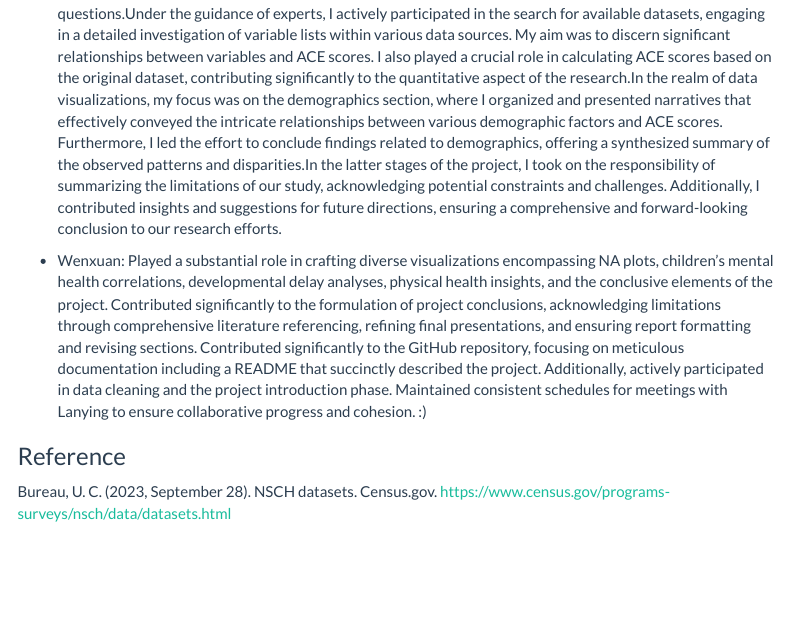
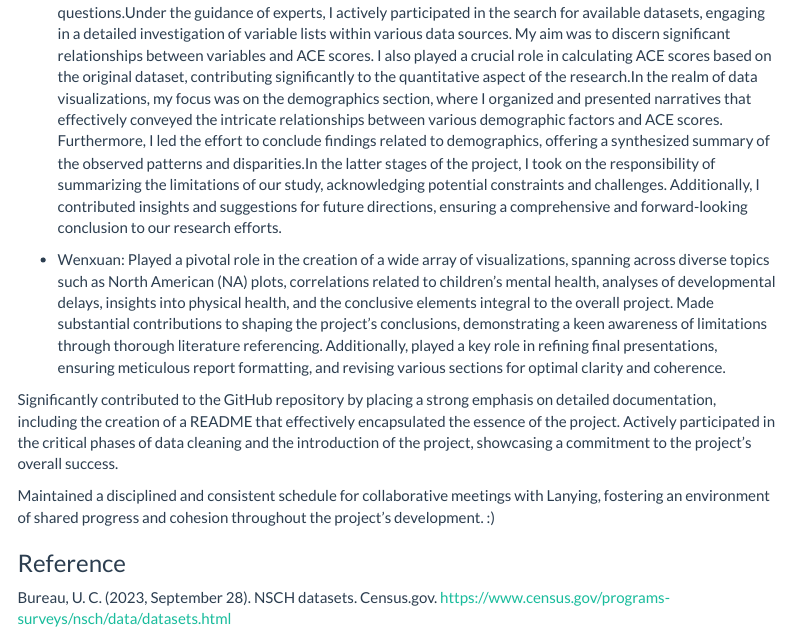
Before and after one commit to wx-zhu/comp456_project, an R Markdown document (ACE_in_US_report.Rmd): the page in a window 1100 px wide, from 7910 px down before the commit and from 6640 px down after it, so that both start at the same text. Rendered offline with R 4.5, knitr and Pandoc, with nearby package versions; some code elsewhere in the file could not run offline; menus at the side of the page are left out.

Commit message:
final report

```diff
--- a/ACE_in_US_report.Rmd
+++ b/ACE_in_US_report.Rmd
@@ -874,7 +874,12 @@ Our analysis grappled with several limitations inherent in the data, including h
 
 - Lanying: My major contribution to the project involved playing a pivotal role in scheduling expert consultations, organizing interview questions, extracting key takeaways from the interviews, and synthesizing relevant literature provided by the experts. Additionally, I took the initiative to delve into the identified literature, extracting valuable insights to formulate a comprehensive introduction and research questions.Under the guidance of experts, I actively participated in the search for available datasets, engaging in a detailed investigation of variable lists within various data sources. My aim was to discern significant relationships between variables and ACE scores. I also played a crucial role in calculating ACE scores based on the original dataset, contributing significantly to the quantitative aspect of the research.In the realm of data visualizations, my focus was on the demographics section, where I organized and presented narratives that effectively conveyed the intricate relationships between various demographic factors and ACE scores. Furthermore, I led the effort to conclude findings related to demographics, offering a synthesized summary of the observed patterns and disparities.In the latter stages of the project, I took on the responsibility of summarizing the limitations of our study, acknowledging potential constraints and challenges. Additionally, I contributed insights and suggestions for future directions, ensuring a comprehensive and forward-looking conclusion to our research efforts.
 
-- Wenxuan: Played a substantial role in crafting diverse visualizations encompassing NA plots, children's mental health correlations, developmental delay analyses, physical health insights, and the conclusive elements of the project. Contributed significantly to the formulation of project conclusions, acknowledging limitations through comprehensive literature referencing, refining final presentations, and ensuring report formatting and revising sections. Contributed significantly to the GitHub repository, focusing on meticulous documentation including a README that succinctly described the project. Additionally, actively participated in data cleaning and the project introduction phase. Maintained consistent schedules for meetings with Lanying to ensure collaborative progress and cohesion. :)
+- Wenxuan:
+Played a pivotal role in the creation of a wide array of visualizations, spanning across diverse topics such as North American (NA) plots, correlations related to children's mental health, analyses of developmental delays, insights into physical health, and the conclusive elements integral to the overall project. Made substantial contributions to shaping the project's conclusions, demonstrating a keen awareness of limitations through thorough literature referencing. Additionally, played a key role in refining final presentations, ensuring meticulous report formatting, and revising various sections for optimal clarity and coherence.
+
+Significantly contributed to the GitHub repository by placing a strong emphasis on detailed documentation, including the creation of a README that effectively encapsulated the essence of the project. Actively participated in the critical phases of data cleaning and the introduction of the project, showcasing a commitment to the project's overall success.
+
+Maintained a disciplined and consistent schedule for collaborative meetings with Lanying, fostering an environment of shared progress and cohesion throughout the project's development. :)
 
 
 
```
Also changed, not shown: ACE_in_US_report.Rmd (2 more changed lines).
